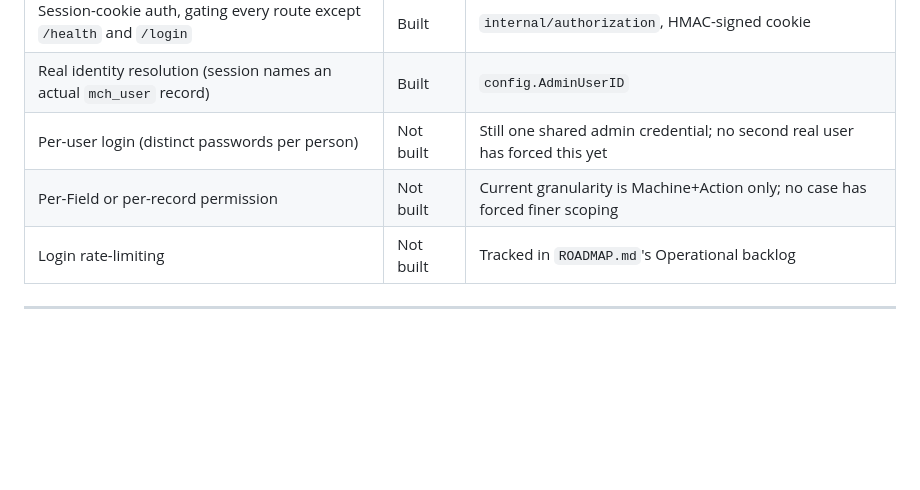
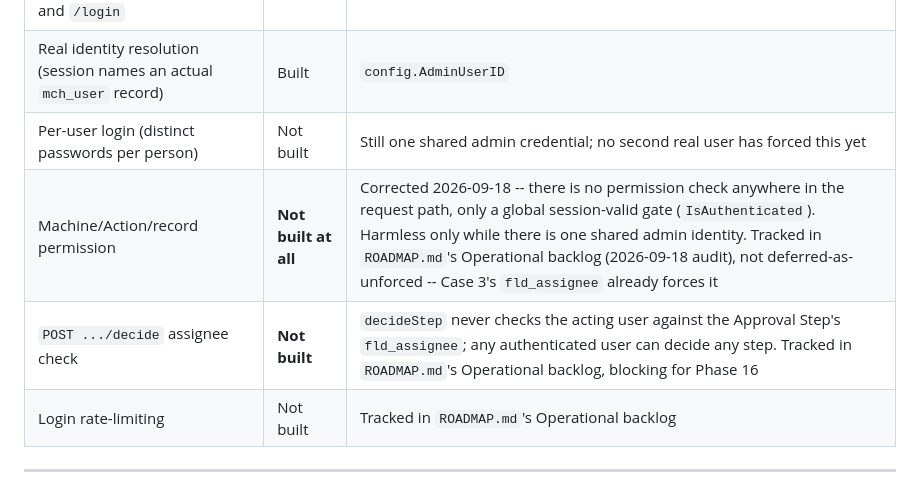
Before and after one commit to menata-id/menata-app, a Markdown page: capabilities.md, the part around the change. Rendered like a GitHub page; blank space fills up the shorter version.

```diff
--- a/capabilities.md
+++ b/capabilities.md
@@ -81,7 +81,8 @@ own forcing condition in `ROADMAP.md` Phase 14.
 | Session-cookie auth, gating every route except `/health` and `/login` | Built | `internal/authorization`, HMAC-signed cookie |
 | Real identity resolution (session names an actual `mch_user` record) | Built | `config.AdminUserID` |
 | Per-user login (distinct passwords per person) | Not built | Still one shared admin credential; no second real user has forced this yet |
-| Per-Field or per-record permission | Not built | Current granularity is Machine+Action only; no case has forced finer scoping |
+| Machine/Action/record permission | **Not built at all** | Corrected 2026-09-18 -- there is no permission check anywhere in the request path, only a global session-valid gate (`IsAuthenticated`). Harmless only while there is one shared admin identity. Tracked in `ROADMAP.md`'s Operational backlog (2026-09-18 audit), not deferred-as-unforced -- Case 3's `fld_assignee` already forces it |
+| `POST .../decide` assignee check | **Not built** | `decideStep` never checks the acting user against the Approval Step's `fld_assignee`; any authenticated user can decide any step. Tracked in `ROADMAP.md`'s Operational backlog, blocking for Phase 16 |
 | Login rate-limiting | Not built | Tracked in `ROADMAP.md`'s Operational backlog |
 
 ---
```
Also changed, not shown: ROADMAP.md (+31 -0 lines).
